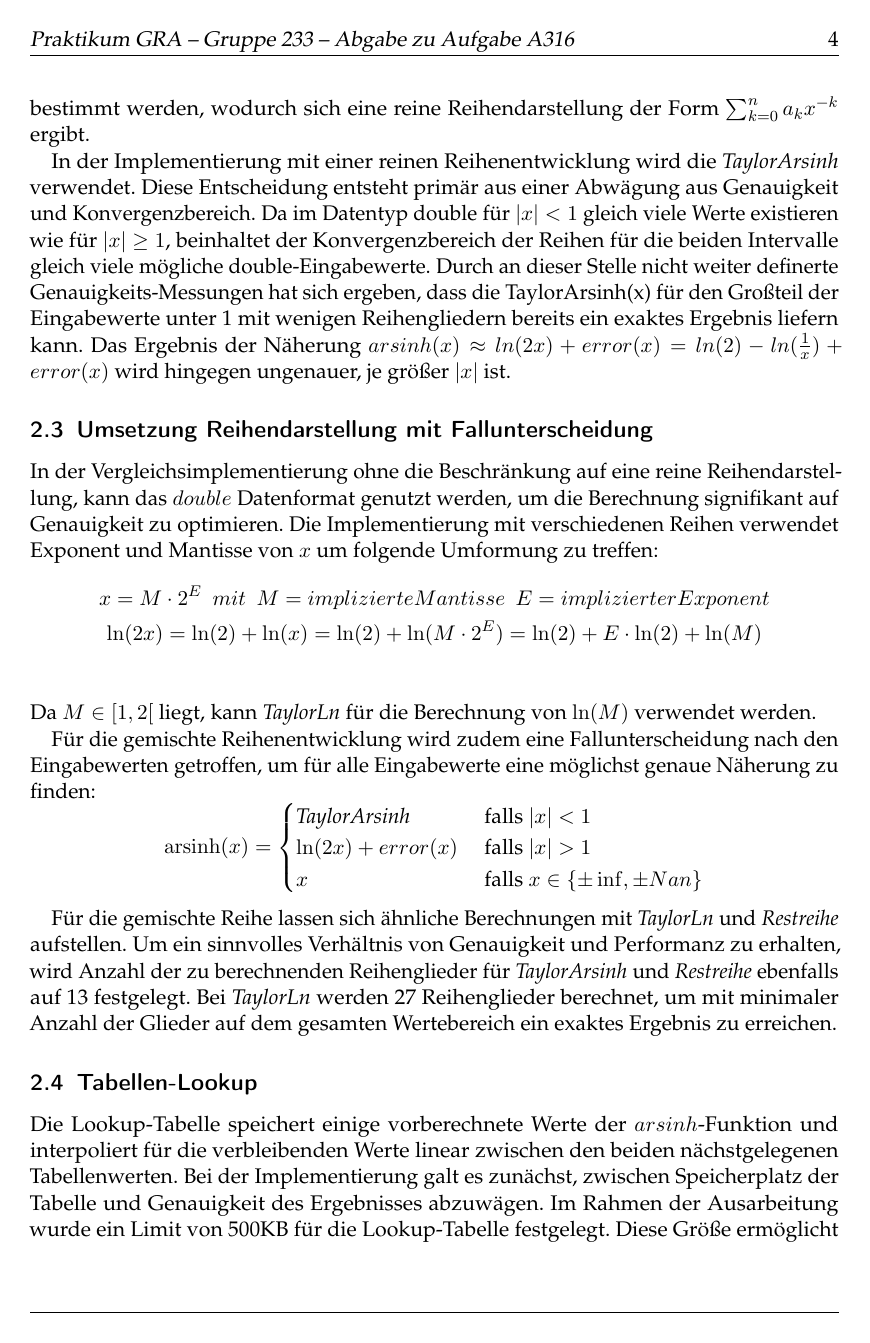
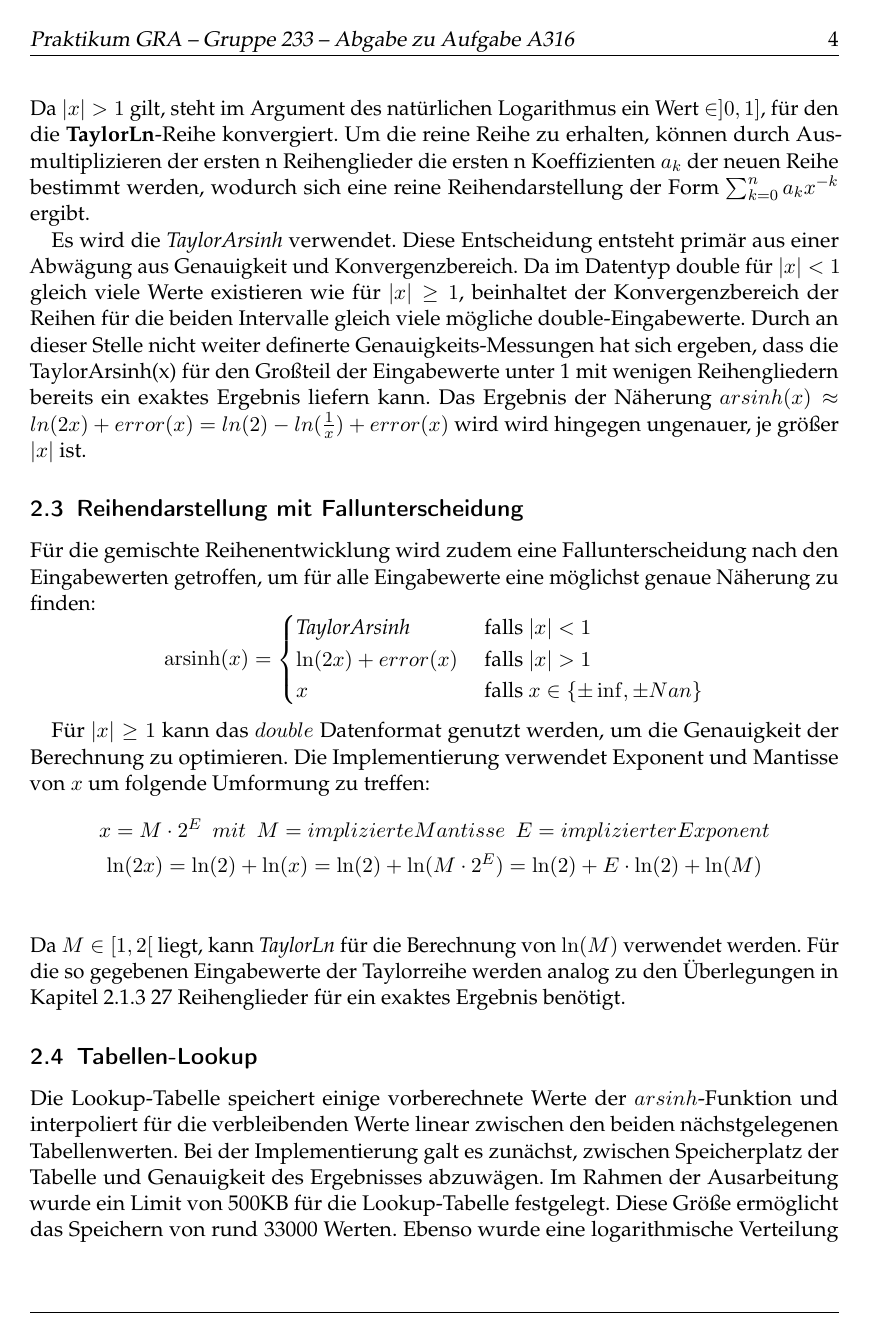
Before and after one commit to ludwiggr/ArSinH, a LaTeX document (Ausarbeitung/Ausarbeitung.tex): page 4 of 12. Compiled offline with pdfLaTeX.

Commit message:
„Ausarbeitung/Ausarbeitung.tex“ ändern
umstrukturierung Lösungsansatz reihendarstellung

```diff
--- a/Ausarbeitung/Ausarbeitung.tex
+++ b/Ausarbeitung/Ausarbeitung.tex
@@ -158,21 +157,13 @@
     Da $|x|>1$ gilt, steht im Argument des natürlichen Logarithmus ein Wert $\in ]0, 1]$, für den die \textbf{TaylorLn}-Reihe konvergiert.
     Um die reine Reihe zu erhalten, können durch Ausmultiplizieren der ersten n Reihenglieder die ersten n Koeffizienten $a_k$ der neuen Reihe bestimmt werden, wodurch sich eine reine Reihendarstellung der Form $\sum_{k=0}^{n} a_k x^{-k}$ ergibt.
 
-    In der Implementierung mit einer reinen Reihenentwicklung wird die \textit{TaylorArsinh} verwendet.
+    Es wird die \textit{TaylorArsinh} verwendet.
     Diese Entscheidung entsteht primär aus einer Abwägung aus Genauigkeit und Konvergenzbereich.
     Da im Datentyp double für $|x|<1$ gleich viele Werte existieren wie für $|x|\geq1$, beinhaltet der Konvergenzbereich der Reihen für die beiden Intervalle gleich viele mögliche double-Eingabewerte.
     Durch an dieser Stelle nicht weiter definerte Genauigkeits-Messungen hat sich ergeben, dass die TaylorArsinh(x) für den Großteil der Eingabewerte unter 1 mit wenigen Reihengliedern bereits ein exaktes Ergebnis liefern kann.
-    Das Ergebnis der Näherung $ arsinh(x)\approx ln(2x) + error(x) = ln(2) - ln(\frac{1}{x}) + error(x)$ wird hingegen ungenauer, je größer $|x|$ ist.
+    Das Ergebnis der Näherung $ arsinh(x)\approx ln(2x) + error(x) = ln(2) - ln(\frac{1}{x}) + error(x)$ wird wird hingegen ungenauer, je größer $|x|$ ist.
 
-    \subsection{Umsetzung Reihendarstellung mit Fallunterscheidung}
-
-    In der Vergleichsimplementierung ohne die Beschränkung auf eine reine Reihendarstellung, kann das $double$ Datenformat genutzt werden, um die Berechnung signifikant auf Genauigkeit zu optimieren.
-    Die Implementierung mit verschiedenen Reihen verwendet Exponent und Mantisse von $x$ um folgende Umformung zu treffen:
-    \begin{gather*}
-        x = M\cdot2^E \,\,\, mit \,\,\, M = implizierte Mantisse \,\,\, E = implizierter Exponent\\
-        \ln(2x) = \ln(2) + \ln(x) = \ln(2) + \ln(M\cdot2^E) = \ln(2) + E\cdot\ln(2) + \ln(M)\\
-    \end{gather*}
-    Da $M\in[1, 2[$ liegt, kann \textit{TaylorLn} für die Berechnung von $\ln(M)$ verwendet werden.
+    \subsection{Reihendarstellung mit Fallunterscheidung}
 
     Für die gemischte Reihenentwicklung wird zudem eine Fallunterscheidung nach den Eingabewerten getroffen, um für alle Eingabewerte eine möglichst genaue Näherung zu finden:
     \[ \operatorname{arsinh}(x) =
@@ -182,9 +173,14 @@
         x     & \text{ falls } x \in \{\pm\inf, \pm Nan\}\\
     \end{cases}\]
 
-    Für die gemischte Reihe lassen sich ähnliche Berechnungen mit \textit{TaylorLn} und \textit{Restreihe} aufstellen.
-    Um ein sinnvolles Verhältnis von Genauigkeit und Performanz zu erhalten, wird Anzahl der zu berechnenden Reihenglieder für \textit{TaylorArsinh} und \textit{Restreihe} ebenfalls auf 13 festgelegt.
-    Bei \textit{TaylorLn} werden 27 Reihenglieder berechnet, um mit minimaler Anzahl der Glieder auf dem gesamten Wertebereich ein exaktes Ergebnis zu erreichen.
+    Für $|x|\geq1$ kann das $double$ Datenformat genutzt werden, um die Genauigkeit der Berechnung zu optimieren.
+    Die Implementierung verwendet Exponent und Mantisse von $x$ um folgende Umformung zu treffen:
+    \begin{gather*}
+        x = M\cdot2^E \,\,\, mit \,\,\, M = implizierte Mantisse \,\,\, E = implizierter Exponent\\
+        \ln(2x) = \ln(2) + \ln(x) = \ln(2) + \ln(M\cdot2^E) = \ln(2) + E\cdot\ln(2) + \ln(M)\\
+    \end{gather*}
+    Da $M\in[1, 2[$ liegt, kann \textit{TaylorLn} für die Berechnung von $\ln(M)$ verwendet werden. Für die so gegebenen Eingabewerte der Taylorreihe werden analog zu den Überlegungen in Kapitel 2.1.3 27 Reihenglieder für ein exaktes Ergebnis benötigt.
+
 
 
     \subsection{Tabellen-Lookup}
```
Also changed, not shown: Ausarbeitung/Ausarbeitung.tex (23 more changed lines).
